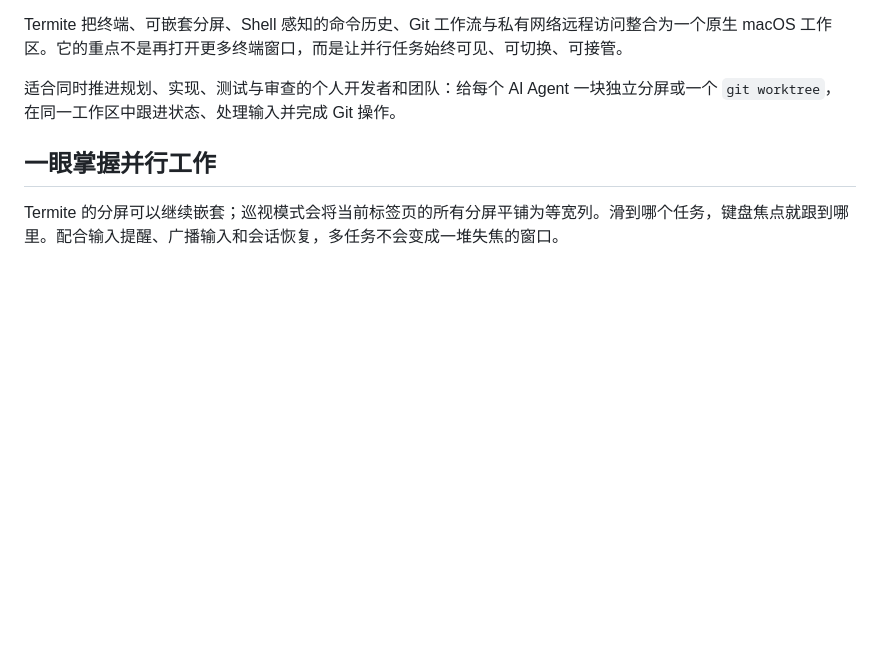
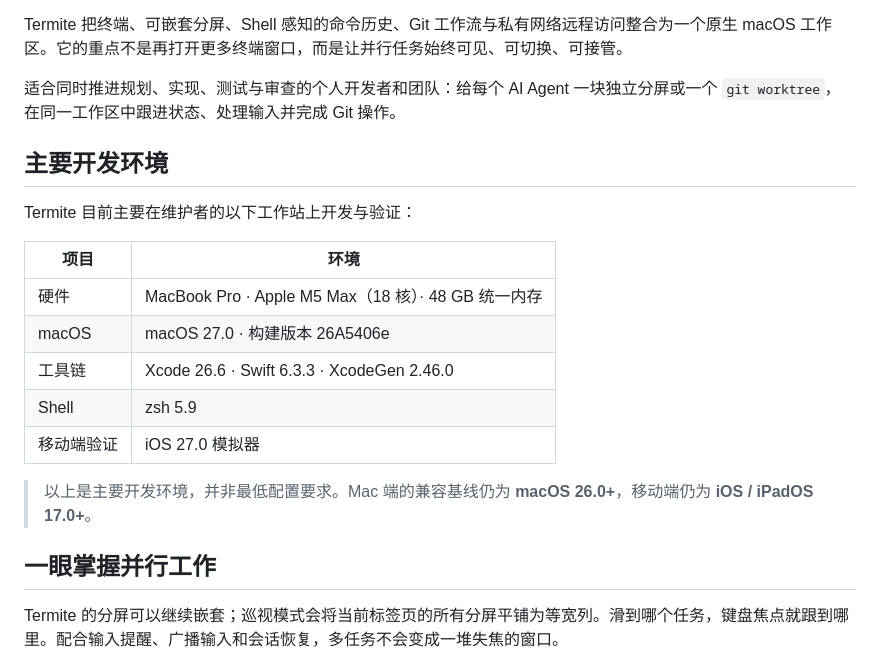
Before and after one commit to xinghelee/Termite, a Markdown page: README.zh-CN.md, the part around the change. GitHub-like rendering; blank space fills up the shorter version.

```diff
--- a/README.zh-CN.md
+++ b/README.zh-CN.md
@@ -39,6 +39,20 @@ https://github.com/user-attachments/assets/6f9ccfb3-61d4-4d12-b270-c3a71f0fe4ae
 Termite 把终端、可嵌套分屏、Shell 感知的命令历史、Git 工作流与私有网络远程访问整合为一个原生 macOS 工作区。它的重点不是再打开更多终端窗口，而是让并行任务始终可见、可切换、可接管。
 
 适合同时推进规划、实现、测试与审查的个人开发者和团队：给每个 AI Agent 一块独立分屏或一个 `git worktree`，在同一工作区中跟进状态、处理输入并完成 Git 操作。
+
+## 主要开发环境
+
+Termite 目前主要在维护者的以下工作站上开发与验证：
+
+| 项目 | 环境 |
+| --- | --- |
+| 硬件 | MacBook Pro · Apple M5 Max（18 核）· 48 GB 统一内存 |
+| macOS | macOS 27.0 · 构建版本 26A5406e |
+| 工具链 | Xcode 26.6 · Swift 6.3.3 · XcodeGen 2.46.0 |
+| Shell | zsh 5.9 |
+| 移动端验证 | iOS 27.0 模拟器 |
+
+> 以上是主要开发环境，并非最低配置要求。Mac 端的兼容基线仍为 **macOS 26.0+**，移动端仍为 **iOS / iPadOS 17.0+**。
 
 ## 一眼掌握并行工作
 
```
Also changed, not shown: README.md (+14 -0 lines).
